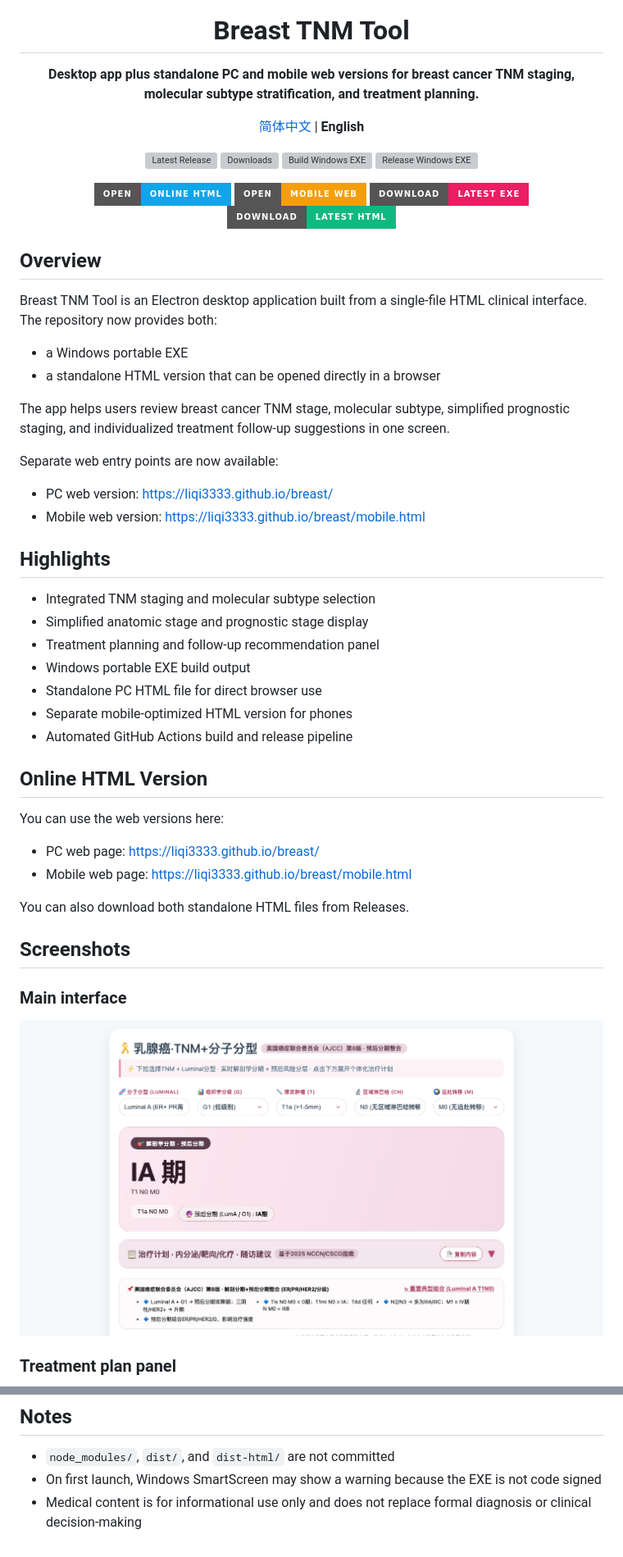
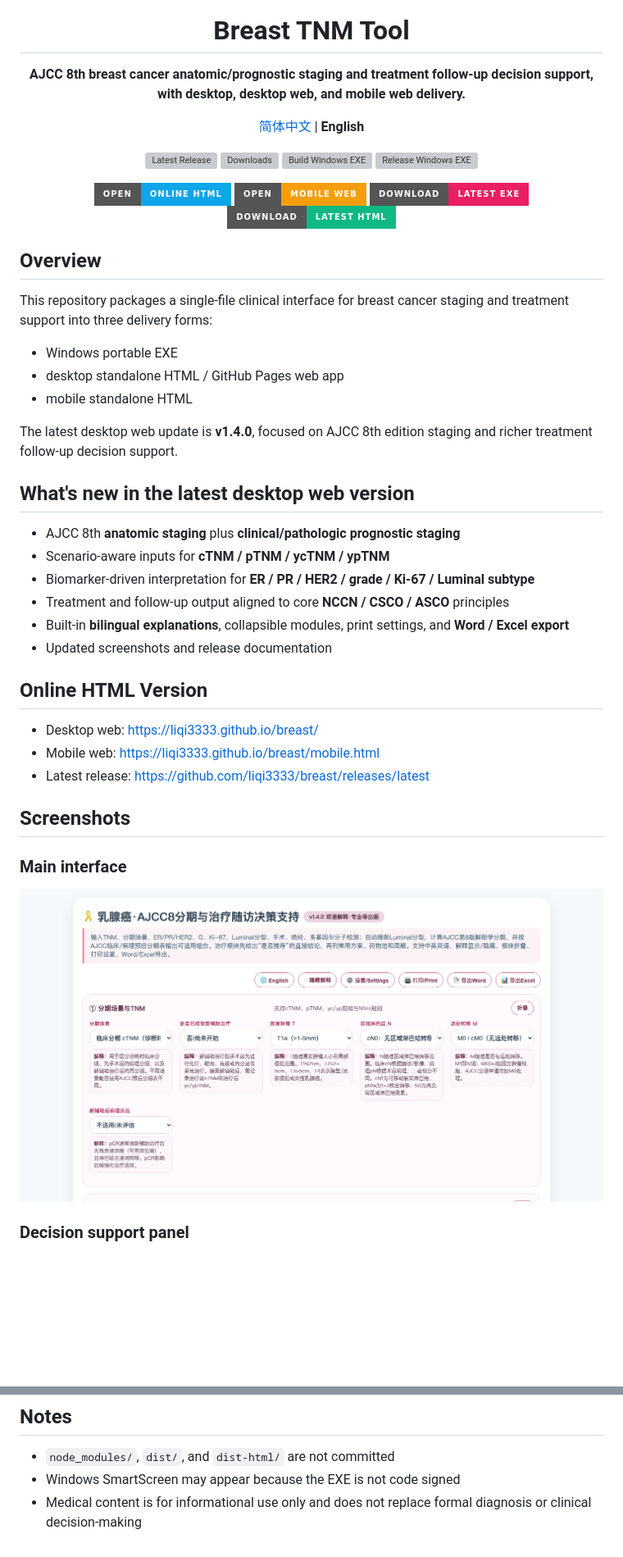
Before and after one commit to liqi3333/breast, a Markdown page: README.md, 2 parts joined by grey strips. Shown at 82% size. GitHub-like rendering; pictures changed too: assets/screenshots/overview.png; badges without logos; blank space fills up the shorter version; grey boxes are pictures that could not be loaded.

Commit message:
feat: update desktop web staging tool to v1.4.0

```diff
--- a/README.md
+++ b/README.md
@@ -1,7 +1,7 @@
 <div align="center">
   <img src="assets/icon.png" alt="Breast TNM Tool icon" width="128" height="128" />
   <h1>Breast TNM Tool</h1>
-  <p><strong>Desktop app plus standalone PC and mobile web versions for breast cancer TNM staging, molecular subtype stratification, and treatment planning.</strong></p>
+  <p><strong>AJCC 8th breast cancer anatomic/prognostic staging and treatment follow-up decision support, with desktop, desktop web, and mobile web delivery.</strong></p>
   <p>
     <a href="README.zh-CN.md">简体中文</a> | <strong>English</strong>
   </p>
@@ -23,36 +23,28 @@
 
 ## Overview
 
-Breast TNM Tool is an Electron desktop application built from a single-file HTML clinical interface. The repository now provides both:
+This repository packages a single-file clinical interface for breast cancer staging and treatment support into three delivery forms:
 
-- a Windows portable EXE
-- a standalone HTML version that can be opened directly in a browser
+- Windows portable EXE
+- desktop standalone HTML / GitHub Pages web app
+- mobile standalone HTML
 
-The app helps users review breast cancer TNM stage, molecular subtype, simplified prognostic staging, and individualized treatment follow-up suggestions in one screen.
+The latest desktop web update is **v1.4.0**, focused on AJCC 8th edition staging and richer treatment follow-up decision support.
 
-Separate web entry points are now available:
+## What's new in the latest desktop web version
 
-- PC web version: <https://liqi3333.github.io/breast/>
-- Mobile web version: <https://liqi3333.github.io/breast/mobile.html>
-
-## Highlights
-
-- Integrated TNM staging and molecular subtype selection
-- Simplified anatomic stage and prognostic stage display
-- Treatment planning and follow-up recommendation panel
-- Windows portable EXE build output
-- Standalone PC HTML file for direct browser use
-- Separate mobile-optimized HTML version for phones
-- Automated GitHub Actions build and release pipeline
+- AJCC 8th **anatomic staging** plus **clinical/pathologic prognostic staging**
+- Scenario-aware inputs for **cTNM / pTNM / ycTNM / ypTNM**
+- Biomarker-driven interpretation for **ER / PR / HER2 / grade / Ki-67 / Luminal subtype**
+- Treatment and follow-up output aligned to core **NCCN / CSCO / ASCO** principles
+- Built-in **bilingual explanations**, collapsible modules, print settings, and **Word / Excel export**
+- Updated screenshots and release documentation
 
 ## Online HTML Version
 
-You can use the web versions here:
-
-- PC web page: <https://liqi3333.github.io/breast/>
-- Mobile web page: <https://liqi3333.github.io/breast/mobile.html>
-
-You can also download both standalone HTML files from Releases.
+- Desktop web: <https://liqi3333.github.io/breast/>
+- Mobile web: <https://liqi3333.github.io/breast/mobile.html>
+- Latest release: <https://github.com/liqi3333/breast/releases/latest>
 
 ## Screenshots
 
@@ -60,7 +52,7 @@ You can also download both standalone HTML files from Releases.
 
 ![Breast TNM Tool overview](assets/screenshots/overview.png)
 
-### Treatment plan panel
+### Decision support panel
 
 ![Breast TNM Tool treatment plan](assets/screenshots/treatment-plan.png)
 
@@ -158,5 +139,5 @@ The release workflow uses this file as the main body of the release notes, then
 ## Notes
 
 - `node_modules/`, `dist/`, and `dist-html/` are not committed
-- On first launch, Windows SmartScreen may show a warning because the EXE is not code signed
+- Windows SmartScreen may appear because the EXE is not code signed
 - Medical content is for informational use only and does not replace formal diagnosis or clinical decision-making
```
Also changed, not shown: other parts of README.md (+10 -21 lines), README.zh-CN.md (+23 -38 lines), docs/RELEASE_TEMPLATE.md (+23 -29 lines), assets/screenshots/treatment-plan.png, 2 other files.
